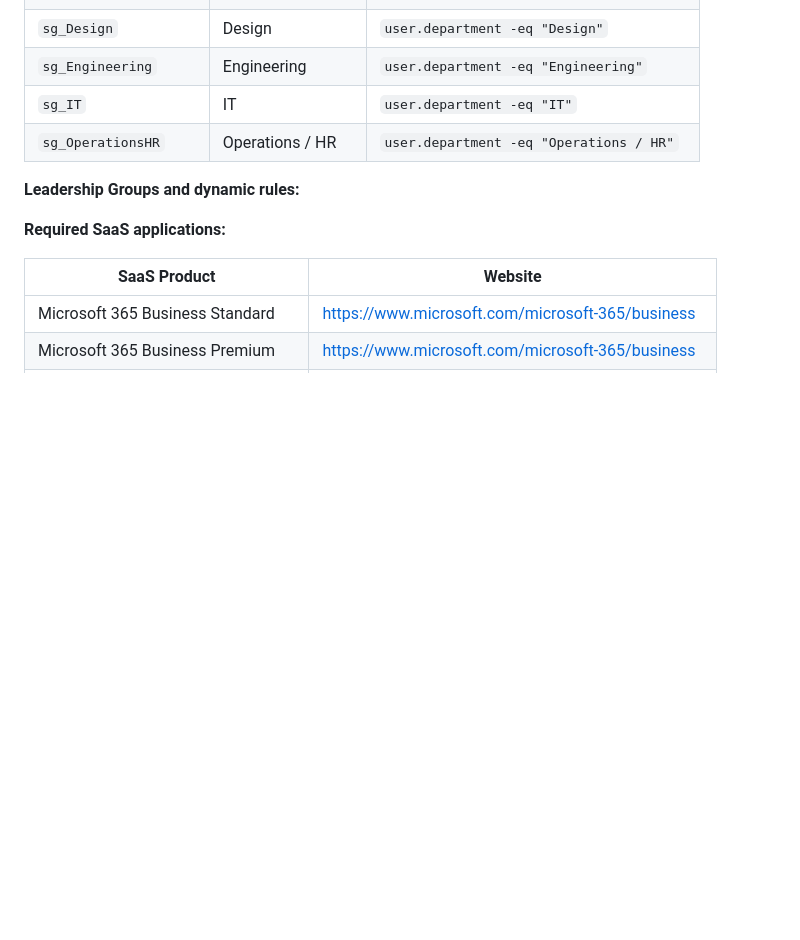
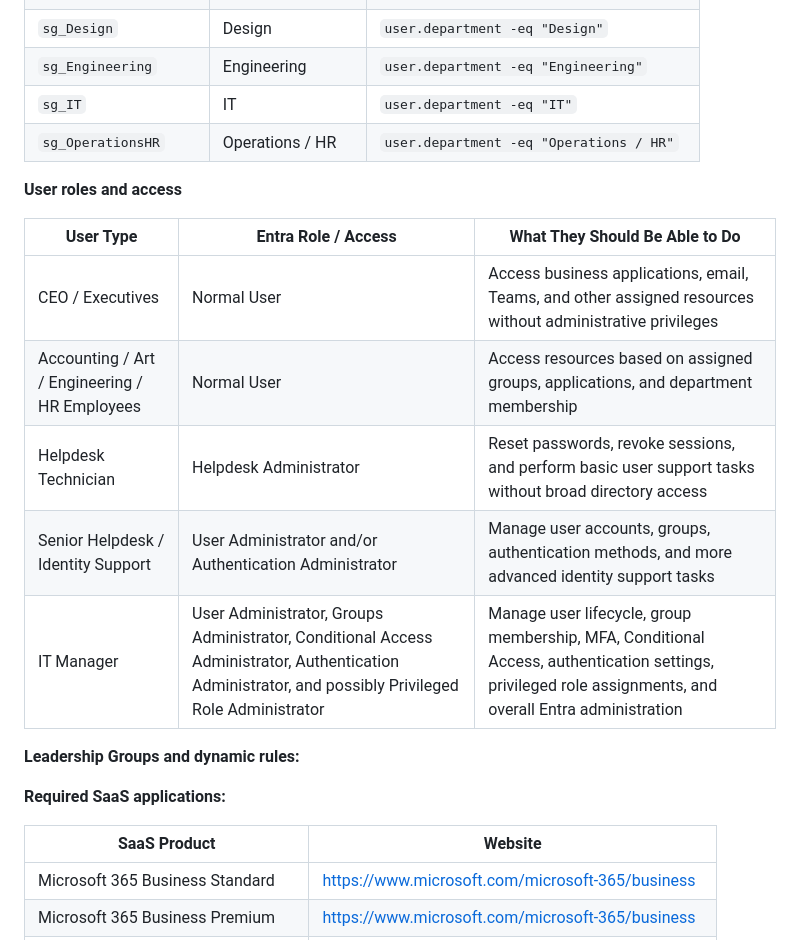
Before and after one commit to JonathanGribe/EntraID_projects, a Markdown page: entra_project_1/02_entra_project_1_Scenario.md, the part around the change. Rendered like a GitHub page; blank space fills up the shorter version.

```diff
--- a/entra_project_1/02_entra_project_1_Scenario.md
+++ b/entra_project_1/02_entra_project_1_Scenario.md
@@ -67,6 +67,16 @@ graph TD
 | `sg_OperationsHR`        | Operations / HR     | `user.department -eq "Operations / HR"`     |
 
 
+**User roles and access**
+
+| User Type | Entra Role / Access | What They Should Be Able to Do |
+|---|---|---|
+| CEO / Executives | Normal User | Access business applications, email, Teams, and other assigned resources without administrative privileges |
+| Accounting / Art / Engineering / HR Employees | Normal User | Access resources based on assigned groups, applications, and department membership |
+| Helpdesk Technician | Helpdesk Administrator | Reset passwords, revoke sessions, and perform basic user support tasks without broad directory access |
+| Senior Helpdesk / Identity Support | User Administrator and/or Authentication Administrator | Manage user accounts, groups, authentication methods, and more advanced identity support tasks |
+| IT Manager | User Administrator, Groups Administrator, Conditional Access Administrator, Authentication Administrator, and possibly Privileged Role Administrator | Manage user lifecycle, group membership, MFA, Conditional Access, authentication settings, privileged role assignments, and overall Entra administration |
+
 **Leadership Groups and dynamic rules:**
 
 
```
